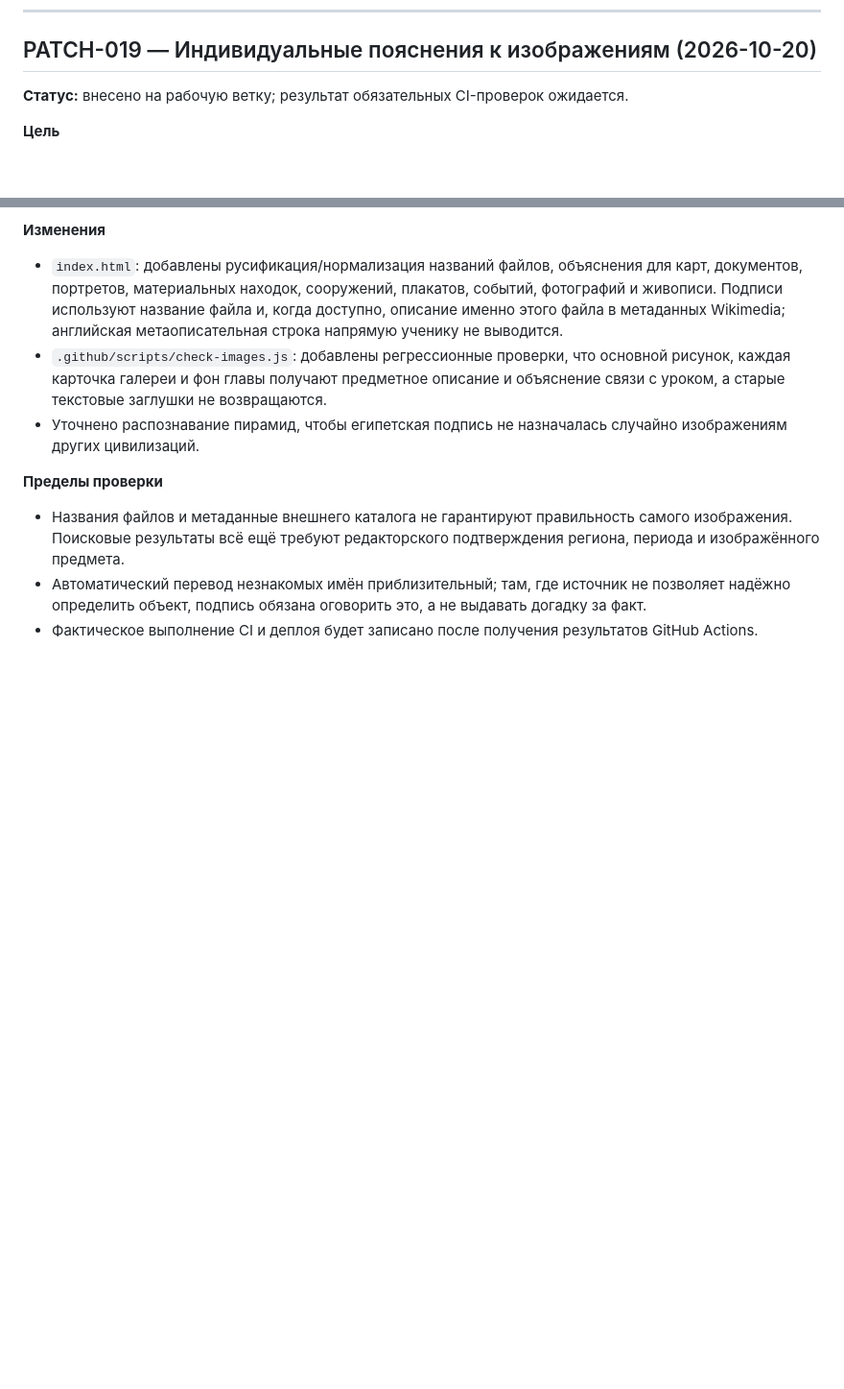
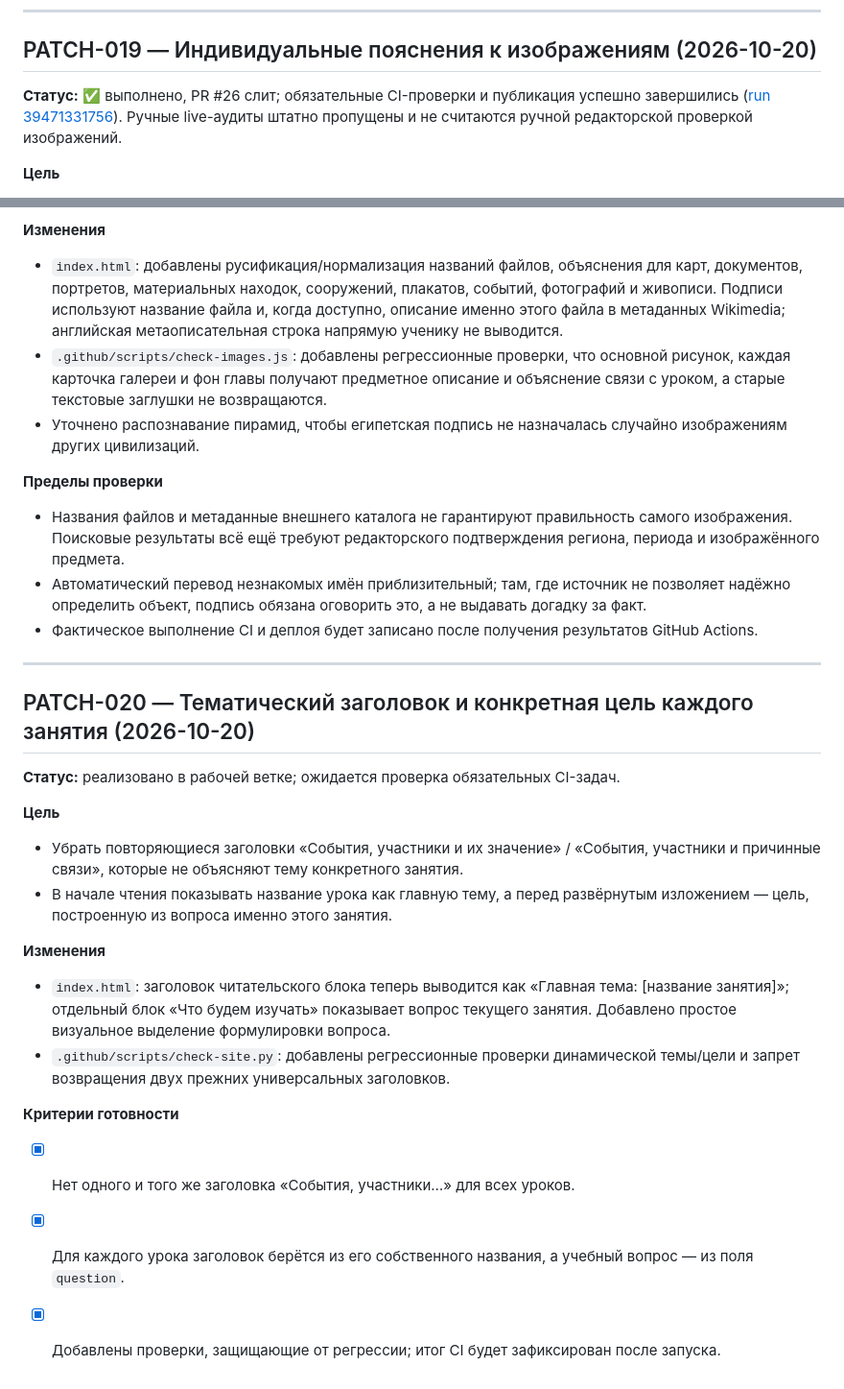
Before and after one commit to Jemerinos/duoistotiya, a Markdown page: PATCHLOG.md, 2 parts joined by grey strips. Shown at 96% size. Drawn GitHub-style; blank space fills up the shorter version.

```diff
--- a/PATCHLOG.md
+++ b/PATCHLOG.md
@@ -572,7 +572,7 @@ Public search evidence checked for the first batch: Commons timeline entries and
 
 ## PATCH-019 — Индивидуальные пояснения к изображениям (2026-10-20)
 
-**Статус:** внесено на рабочую ветку; результат обязательных CI-проверок ожидается.
+**Статус:** ✅ выполнено, PR #26 слит; обязательные CI-проверки и публикация успешно завершились ([run 39471331756](https://github.com/Jemerinos/duoistotiya/actions/runs/39471331756)). Ручные live-аудиты штатно пропущены и не считаются ручной редакторской проверкой изображений.
 
 **Цель**
 - Убрать подписи-заглушки и универсальные фразы, которые не объясняют, что показано на конкретной картинке.
@@ -588,3 +588,23 @@ Public search evidence checked for the first batch: Commons timeline entries and
 - Названия файлов и метаданные внешнего каталога не гарантируют правильность самого изображения. Поисковые результаты всё ещё требуют редакторского подтверждения региона, периода и изображённого предмета.
 - Автоматический перевод незнакомых имён приблизительный; там, где источник не позволяет надёжно определить объект, подпись обязана оговорить это, а не выдавать догадку за факт.
 - Фактическое выполнение CI и деплоя будет записано после получения результатов GitHub Actions.
+
+
+---
+
+## PATCH-020 — Тематический заголовок и конкретная цель каждого занятия (2026-10-20)
+
+**Статус:** реализовано в рабочей ветке; ожидается проверка обязательных CI-задач.
+
+**Цель**
+- Убрать повторяющиеся заголовки «События, участники и их значение» / «События, участники и причинные связи», которые не объясняют тему конкретного занятия.
+- В начале чтения показывать название урока как главную тему, а перед развёрнутым изложением — цель, построенную из вопроса именно этого занятия.
+
+**Изменения**
+- `index.html`: заголовок читательского блока теперь выводится как «Главная тема: [название занятия]»; отдельный блок «Что будем изучать» показывает вопрос текущего занятия. Добавлено простое визуальное выделение формулировки вопроса.
+- `.github/scripts/check-site.py`: добавлены регрессионные проверки динамической темы/цели и запрет возвращения двух прежних универсальных заголовков.
+
+**Критерии готовности**
+- [x] Нет одного и того же заголовка «События, участники…» для всех уроков.
+- [x] Для каждого урока заголовок берётся из его собственного названия, а учебный вопрос — из поля `question`.
+- [x] Добавлены проверки, защищающие от регрессии; итог CI будет зафиксирован после запуска.
```
